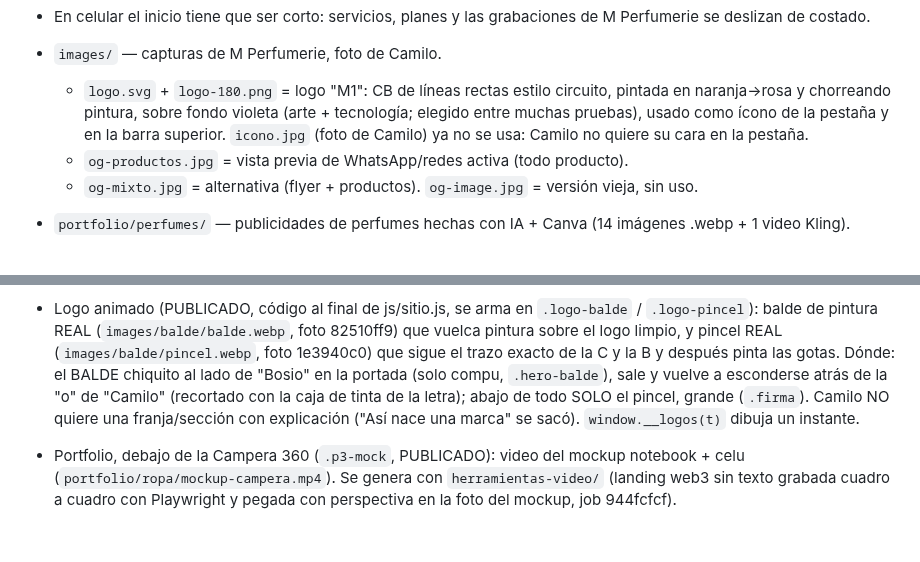
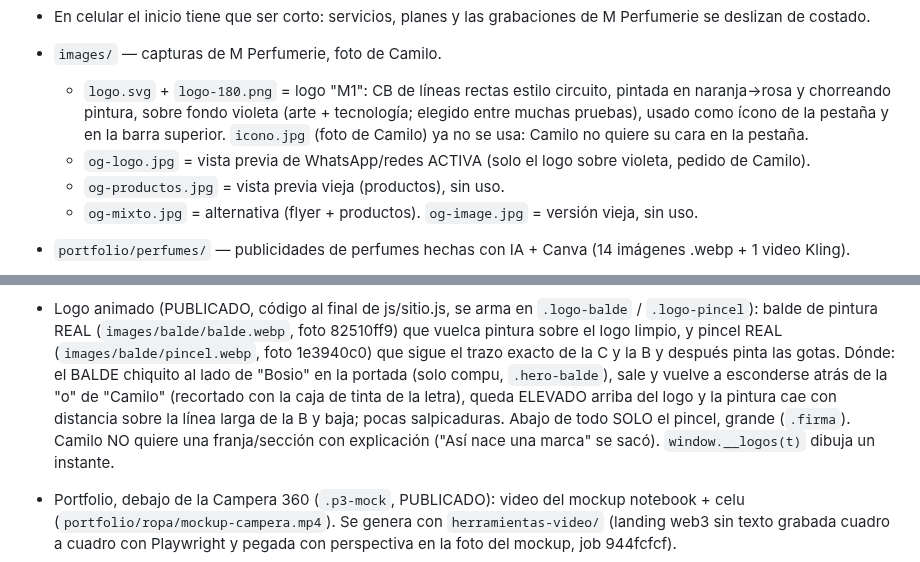
Before and after one commit to camilobosio/camilobosio.github.io, a Markdown page: CLAUDE.md, 2 parts joined by grey strips. GitHub-like rendering; blank space fills up the shorter version.

```diff
--- a/CLAUDE.md
+++ b/CLAUDE.md
@@ -23,7 +23,8 @@ Hablarle a Camilo en español rioplatense, simple y sin tecnicismos.
 - En celular el inicio tiene que ser corto: servicios, planes y las grabaciones de M Perfumerie se deslizan de costado.
 - `images/` — capturas de M Perfumerie, foto de Camilo.
   - `logo.svg` + `logo-180.png` = logo "M1": CB de líneas rectas estilo circuito, pintada en naranja→rosa y chorreando pintura, sobre fondo violeta (arte + tecnología; elegido entre muchas pruebas), usado como ícono de la pestaña y en la barra superior. `icono.jpg` (foto de Camilo) ya no se usa: Camilo no quiere su cara en la pestaña.
-  - `og-productos.jpg` = vista previa de WhatsApp/redes activa (todo producto).
+  - `og-logo.jpg` = vista previa de WhatsApp/redes ACTIVA (solo el logo sobre violeta, pedido de Camilo).
+  - `og-productos.jpg` = vista previa vieja (productos), sin uso.
   - `og-mixto.jpg` = alternativa (flyer + productos). `og-image.jpg` = versión vieja, sin uso.
 - `portfolio/perfumes/` — publicidades de perfumes hechas con IA + Canva (14 imágenes .webp + 1 video Kling).
 - `portfolio/videos-ia/` — 3 videos (misma escena, 3 ángulos) con la cara de Camilo, hechos a partir de un par de fotos.
@@ -47,7 +48,8 @@ Hablarle a Camilo en español rioplatense, simple y sin tecnicismos.
   balde de pintura REAL (`images/balde/balde.webp`, foto 82510ff9) que vuelca pintura sobre el logo limpio, y pincel REAL
   (`images/balde/pincel.webp`, foto 1e3940c0) que sigue el trazo exacto de la C y la B y después pinta las gotas.
   Dónde: el BALDE chiquito al lado de "Bosio" en la portada (solo compu, `.hero-balde`), sale y vuelve a esconderse atrás
-  de la "o" de "Camilo" (recortado con la caja de tinta de la letra); abajo de todo SOLO el pincel, grande (`.firma`).
+  de la "o" de "Camilo" (recortado con la caja de tinta de la letra), queda ELEVADO arriba del logo y la pintura cae con
+  distancia sobre la línea larga de la B y baja; pocas salpicaduras. Abajo de todo SOLO el pincel, grande (`.firma`).
   Camilo NO quiere una franja/sección con explicación ("Así nace una marca" se sacó). `window.__logos(t)` dibuja un instante.
 - Portfolio, debajo de la Campera 360 (`.p3-mock`, PUBLICADO): video del mockup notebook + celu
   (`portfolio/ropa/mockup-campera.mp4`). Se genera con `herramientas-video/` (landing web3 sin texto grabada cuadro a
```
Also changed, not shown: tasks/lessons.md (+3 -0 lines).
